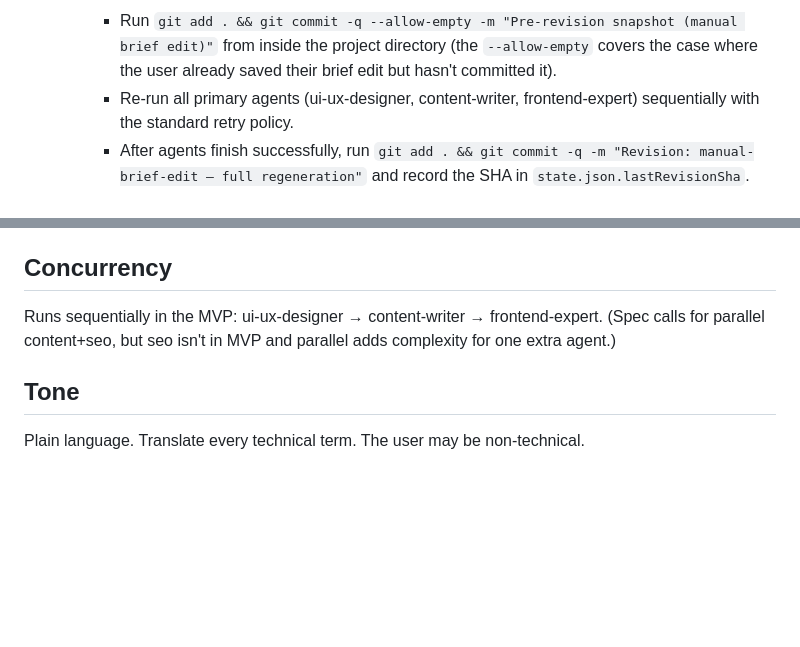
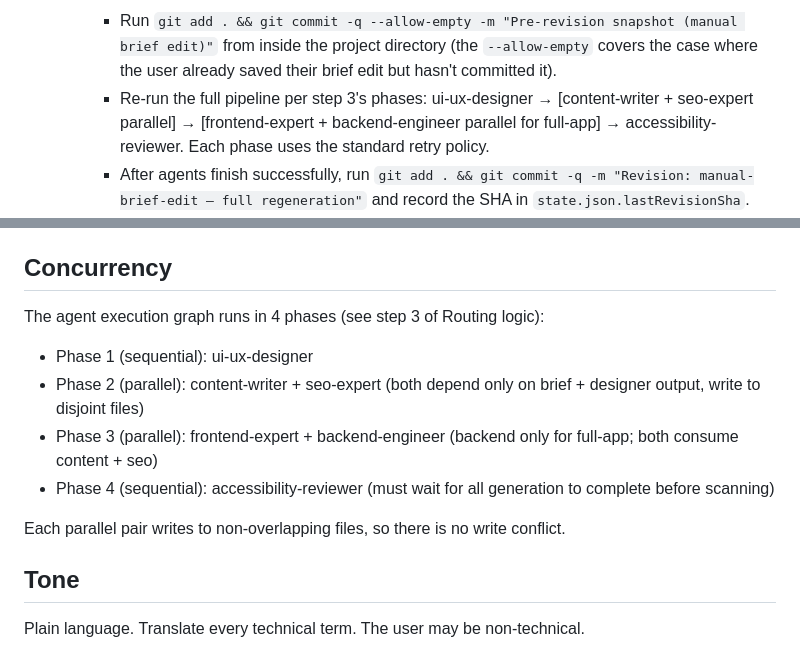
Before and after one commit to yavuzozguven/web-builder, a Markdown page: skills/web-builder-orchestrator/SKILL.md, 2 parts joined by grey strips. Drawn GitHub-style; blank space fills up the shorter version.

Commit message:
fix: address Plan 5 final review issues
- orchestrator Concurrency footer: was stale (claimed sequential MVP,
  said seo not in MVP). Rewrote to describe the new 4-phase graph
  (designer → [content + seo parallel] → [frontend + backend parallel]
  → a11y final).
- orchestrator step 1a manual-edit regen: list of agents to re-run was
  missing seo-expert + backend-engineer + accessibility-reviewer. Updated
  to reference the full pipeline phases.
- deliver skill: added step 3a that reads a11y-report.md and surfaces it
  per mode (sade = 1-line summary; dev = full Auto-fixed + Issues
  Reported sections inline). The accessibility-reviewer agent prompt
  already promised deliver-time surfacing — this closes the contract gap.
- deliver step 3 also mentions seo.md alongside the other top-level
  markdown files the user can edit.

Co-Authored-By: Claude Opus 4.7 (1M context) <noreply@anthropic.com>

```diff
--- a/skills/web-builder-orchestrator/SKILL.md
+++ b/skills/web-builder-orchestrator/SKILL.md
@@ -30,7 +30,7 @@ You are the orchestrator for the web-builder plugin. Skills handle dialog, agent
 
      If A: this is a regeneration triggered by a manual brief edit. Treat it like a revision so undo still works:
      - Run `git add . && git commit -q --allow-empty -m "Pre-revision snapshot (manual brief edit)"` from inside the project directory (the `--allow-empty` covers the case where the user already saved their brief edit but hasn't committed it).
-     - Re-run all primary agents (ui-ux-designer, content-writer, frontend-expert) sequentially with the standard retry policy.
+     - Re-run the full pipeline per step 3's phases: ui-ux-designer → [content-writer + seo-expert parallel] → [frontend-expert + backend-engineer parallel for full-app] → accessibility-reviewer. Each phase uses the standard retry policy.
      - After agents finish successfully, run `git add . && git commit -q -m "Revision: manual-brief-edit — full regeneration"` and record the SHA in `state.json.lastRevisionSha`.
      - Then jump to step 4 (state.json update including new briefHash) and step 6 (deliver) as usual.
      If B: proceed normally to step 1b.
@@ -158,7 +158,13 @@ For every agent invocation:
 
 ## Concurrency
 
-Runs sequentially in the MVP: ui-ux-designer → content-writer → frontend-expert. (Spec calls for parallel content+seo, but seo isn't in MVP and parallel adds complexity for one extra agent.)
+The agent execution graph runs in 4 phases (see step 3 of Routing logic):
+- Phase 1 (sequential): ui-ux-designer
+- Phase 2 (parallel): content-writer + seo-expert (both depend only on brief + designer output, write to disjoint files)
+- Phase 3 (parallel): frontend-expert + backend-engineer (backend only for full-app; both consume content + seo)
+- Phase 4 (sequential): accessibility-reviewer (must wait for all generation to complete before scanning)
+
+Each parallel pair writes to non-overlapping files, so there is no write conflict.
 
 ## Tone
 
```
Also changed, not shown: skills/web-builder-deliver/SKILL.md (+6 -1 lines).
